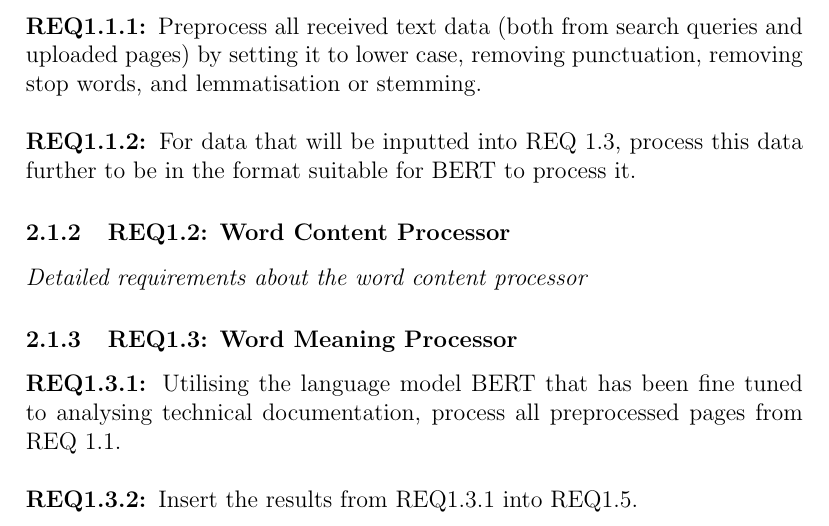
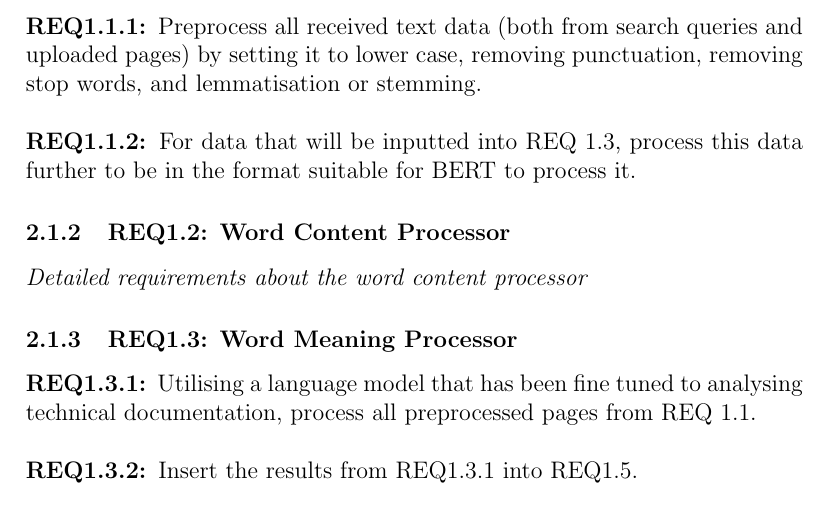
Before and after one commit to Linux-Tech-Tips/sw_eng, a LaTeX document (doc/req/index.tex, which reads doc/req/req1-3.tex): part of page 4 of 6, cut so that both start at the same text. Compiled offline with pdfLaTeX.

Commit message:
changed wording to remove BERT

```diff
--- a/doc/req/req1-3.tex
+++ b/doc/req/req1-3.tex
@@ -1,5 +1,5 @@
 \subsubsection{REQ1.3: Word Meaning Processor}
 
-\textbf{REQ1.3.1: }Utilising the language model BERT that has been fine tuned to analysing technical documentation, process all preprocessed pages from REQ 1.1.\par
+\textbf{REQ1.3.1: }Utilising a language model that has been fine tuned to analysing technical documentation, process all preprocessed pages from REQ 1.1.\par
 \textbf{\\REQ1.3.2: }Insert the results from REQ1.3.1 into REQ1.5.\par
 \textbf{\\REQ1.3.3: }Utilising the language model from REQ1.3.1, process the preprocessed user queries from REQ1.1.
```
